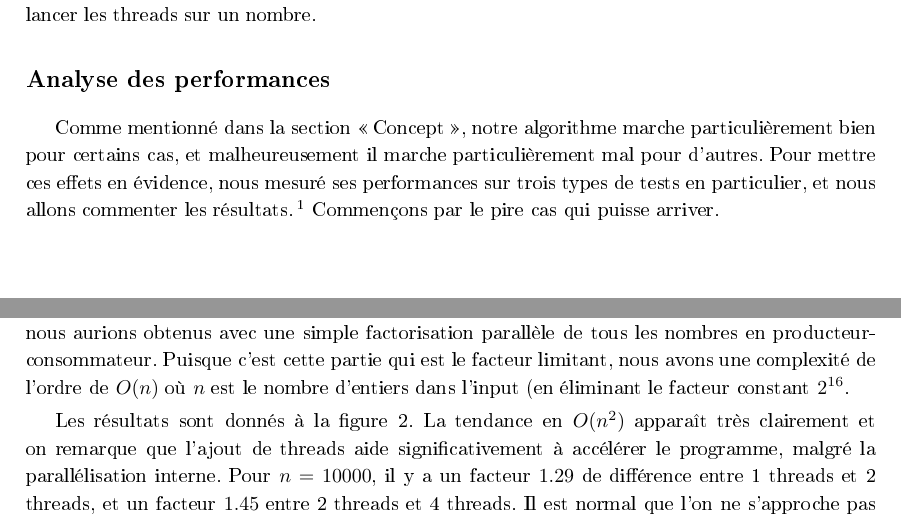
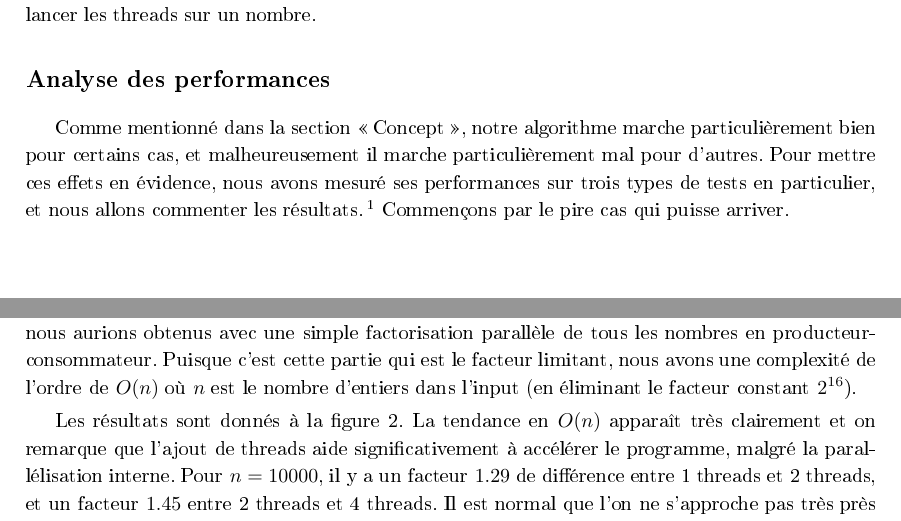
Before and after one commit to xlambein/sysinf1-projet2, a LaTeX document (report/report.tex): two parts of pages 4 and 6 of 7, joined at a grey line, cut so that both start at the same text. The pictures show the PDF file report/report.pdf that the author committed with the source.

Commit message:
proofread the perf analysis in the report

```diff
--- a/report/report.tex
+++ b/report/report.tex
@@ -104,7 +104,7 @@ Il suffit ensuite à la boucle principale de poster \texttt{start} puis d'attend
 
 \subsection*{Analyse des performances}
 
-Comme mentionné dans la section «Concept», notre algorithme marche particulièrement bien pour certains cas, et malheureusement il marche particulièrement mal pour d'autres. Pour mettre ces effets en évidence, nous mesuré ses performances sur trois types de tests en particulier, et nous allons commenter les résultats.\footnote{Les tests ont été générés par notre générateur \texttt{gen.c} et les temps ont été obtenus en chronométrant au moins trois fois chaque test avec un nombre de threads et en faisant la moyenne.} Commençons par le pire cas qui puisse arriver.
+Comme mentionné dans la section «Concept», notre algorithme marche particulièrement bien pour certains cas, et malheureusement il marche particulièrement mal pour d'autres. Pour mettre ces effets en évidence, nous avons mesuré ses performances sur trois types de tests en particulier, et nous allons commenter les résultats.\footnote{Les tests ont été générés par notre générateur \texttt{gen.c} et les temps ont été obtenus en chronométrant au moins trois fois chaque test avec un nombre de threads et en faisant la moyenne.} Commençons par le pire cas qui puisse arriver.
 
 \newpage
 \subsubsection*{Premier cas: beaucoup de petits facteurs premiers}
@@ -144,9 +144,9 @@ Montrons maintenant un type de cas où notre algorithme se montre particulièrem
 
 Sur ce genre de cas, notre programme va d'abord tenter de factoriser un nombre dans la \emph{waiting list}, ce qui va lui prendre environ $2^{32}$ essais au pire cas. Ensuite, il aura trouvé un facteur premier, qu'il pourra tester sur d'autres nombres en attente. Ceux-ci vont très probablement à leur tour donner de nouveaux facteurs premiers, qui vont permettre de factoriser facilement d'autres nombres, etc. Au final, la découverte du premier facteur premier va mener à une réaction en chaîne qui va permettre de factoriser les autres nombres très facilement.
 
-Au final, ce qui prendra le plus de temps sera de vérifier que tous les facteurs trouvés sont premiers, ce qui prendra de l'ordre de $2^{16}$ opérations par nombre, bien mieux que les $2^{32}$ que nous aurions obtenus avec une simple factorisation parallèle de tous les nombres en producteur-consommateur. Puisque c'est cette partie qui est le facteur limitant, nous avons une complexité de l'ordre de $O(n)$ où $n$ est le nombre d'entiers dans l'input (en éliminant le facteur constant $2^{16}$.
+Au final, ce qui prendra le plus de temps sera de vérifier que tous les facteurs trouvés sont premiers, ce qui prendra de l'ordre de $2^{16}$ opérations par nombre, bien mieux que les $2^{32}$ que nous aurions obtenus avec une simple factorisation parallèle de tous les nombres en producteur-consommateur. Puisque c'est cette partie qui est le facteur limitant, nous avons une complexité de l'ordre de $O(n)$ où $n$ est le nombre d'entiers dans l'input (en éliminant le facteur constant $2^{16}$).
 
-Les résultats sont donnés à la figure~\ref{fig:large-primes}. La tendance en $O(n^2)$ apparaît très clairement et on remarque que l'ajout de threads aide significativement à accélérer le programme, malgré la parallélisation interne. Pour $n=10000$, il y a un facteur $1.29$ de différence entre 1 threads et 2 threads, et un facteur $1.45$ entre 2 threads et 4 threads. Il est normal que l'on ne s'approche pas très près du facteur 2 ici car la vérification de division des facteurs premiers sur $10000$ nombres amène un terme constant non-négligeable.
+Les résultats sont donnés à la figure~\ref{fig:large-primes}. La tendance en $O(n)$ apparaît très clairement et on remarque que l'ajout de threads aide significativement à accélérer le programme, malgré la parallélisation interne. Pour $n=10000$, il y a un facteur $1.29$ de différence entre 1 threads et 2 threads, et un facteur $1.45$ entre 2 threads et 4 threads. Il est normal que l'on ne s'approche pas très près du facteur 2 ici car la vérification de division des facteurs premiers sur $10000$ nombres amène un terme constant non-négligeable.
 
 \begin{figure}[t!]
     \centering
```
Also changed, not shown: report/report.pdf, report/report.tex (2 more changed lines).
